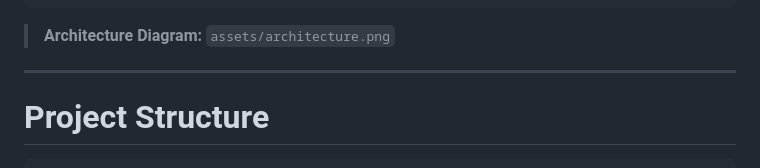
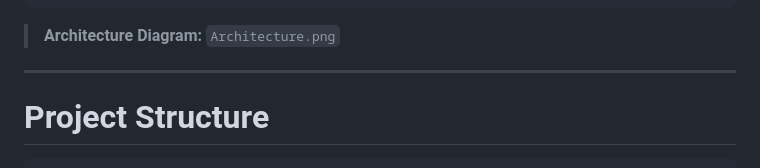
Before and after one commit to Soumyakanti343/Text-Summarizer-T5, a Markdown page: README.md, the part around the change. Rendered like a GitHub page.

Commit message:
Update architecture diagram reference in README

````diff
--- a/README.md
+++ b/README.md
@@ -65,7 +65,7 @@ In this project, the **T5-Small Transformer** model was fine-tuned on the **SAMS
                HTML • CSS • JavaScript UI
 ```
 
-> **Architecture Diagram:** `assets/architecture.png`
+> **Architecture Diagram:** `Architecture.png`
 
 ---
 
````
